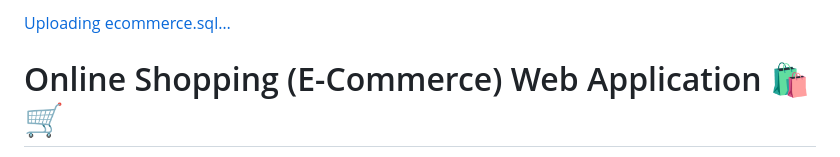
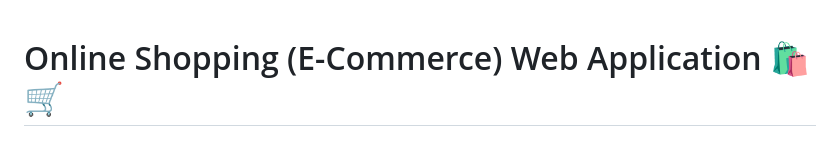
Before and after one commit to birru2217/online-shopping-system, a Markdown page: README.md, the part around the change. GitHub-like rendering.

```diff
--- a/README.md
+++ b/README.md
@@ -1,4 +1,3 @@
-[Uploading ecommerce.sql…]()
 # Online Shopping (E-Commerce) Web Application 🛍️🛒
 
 A complete, feature-rich online shopping web application built with PHP, MySQL, and Bootstrap. This platform allows customers to browse products, manage their shopping carts, and place orders, while providing administrators with a dashboard to manage products and orders.
```
